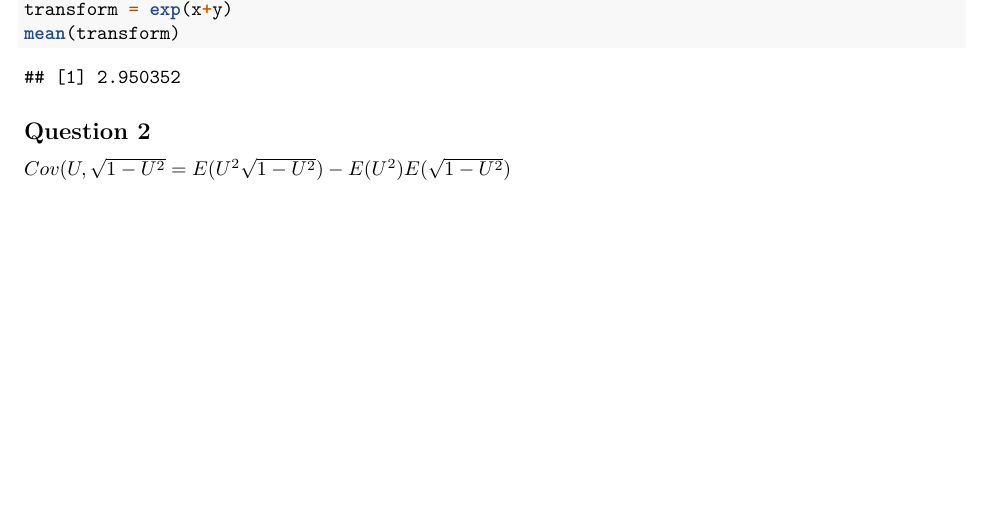
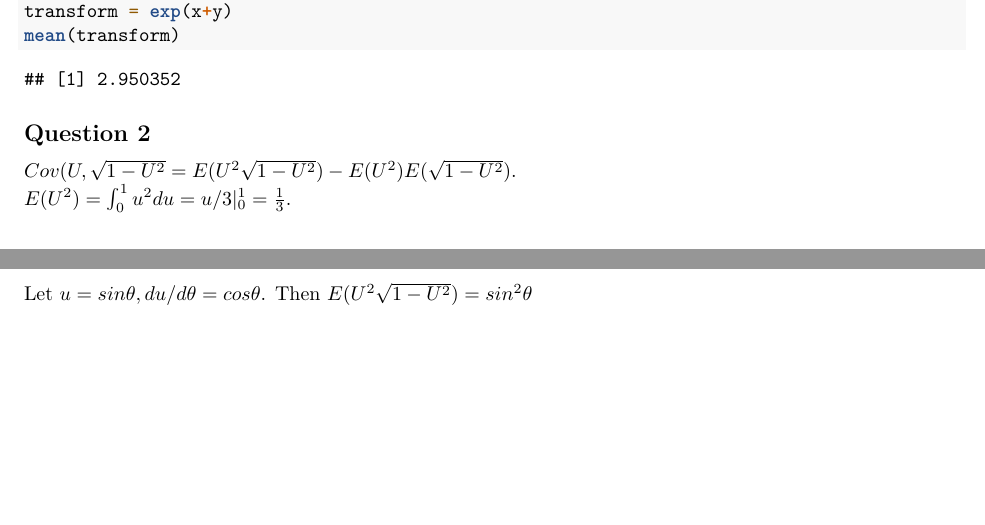
Before and after one commit to qiqipower029/ComputationalStatistics-HW1, an R Markdown document (HW1.Rmd): part of page 2 of 2 before the commit and two parts of pages 2 and 3 of 3 after it, the two joined at a grey line, cut so that both start at the same text, the shorter picture padded with empty space. Rendered offline with R 4.5, knitr and Pandoc, then LaTeX, with nearby package versions; some code elsewhere in the file could not run offline.

Commit message:
question 2

````diff
--- a/HW1.Rmd
+++ b/HW1.Rmd
@@ -87,4 +87,6 @@ mean(transform)
 ```
 
 ## Question 2
-$Cov(U,\sqrt{1-U^2}=E(U^2\sqrt{1-U^2})-E(U^2)E(\sqrt{1-U^2})$
+$Cov(U,\sqrt{1-U^2}=E(U^2\sqrt{1-U^2})-E(U^2)E(\sqrt{1-U^2})$.\
+$E(U^2)=\int^{1}_{0}u^2du=u/3|^{1}_{0}=\frac{1}{3}$.\
+Let $u=sin\theta, du/d\theta=cos\theta$. Then $E(U^2\sqrt{1-U^2})=sin^2\theta$
````
